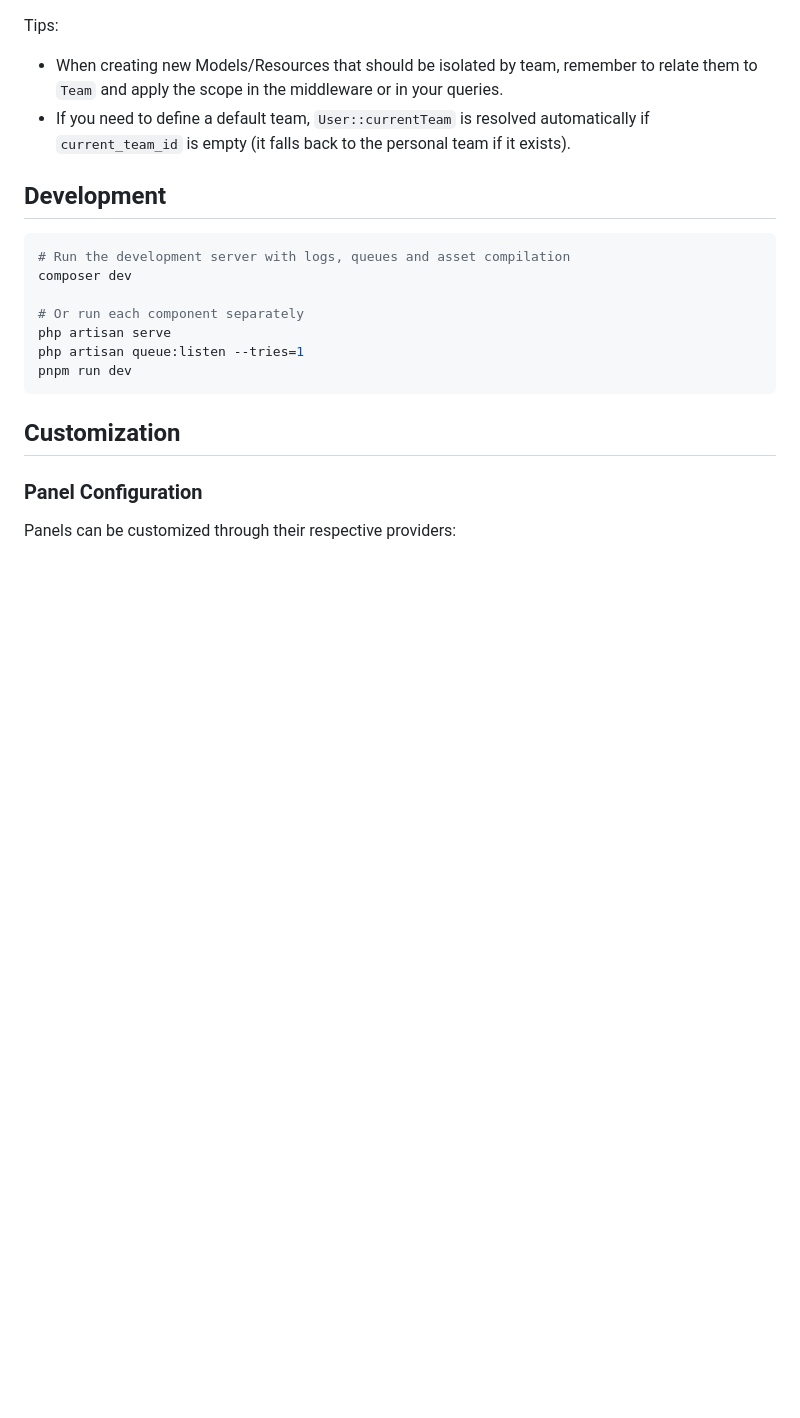
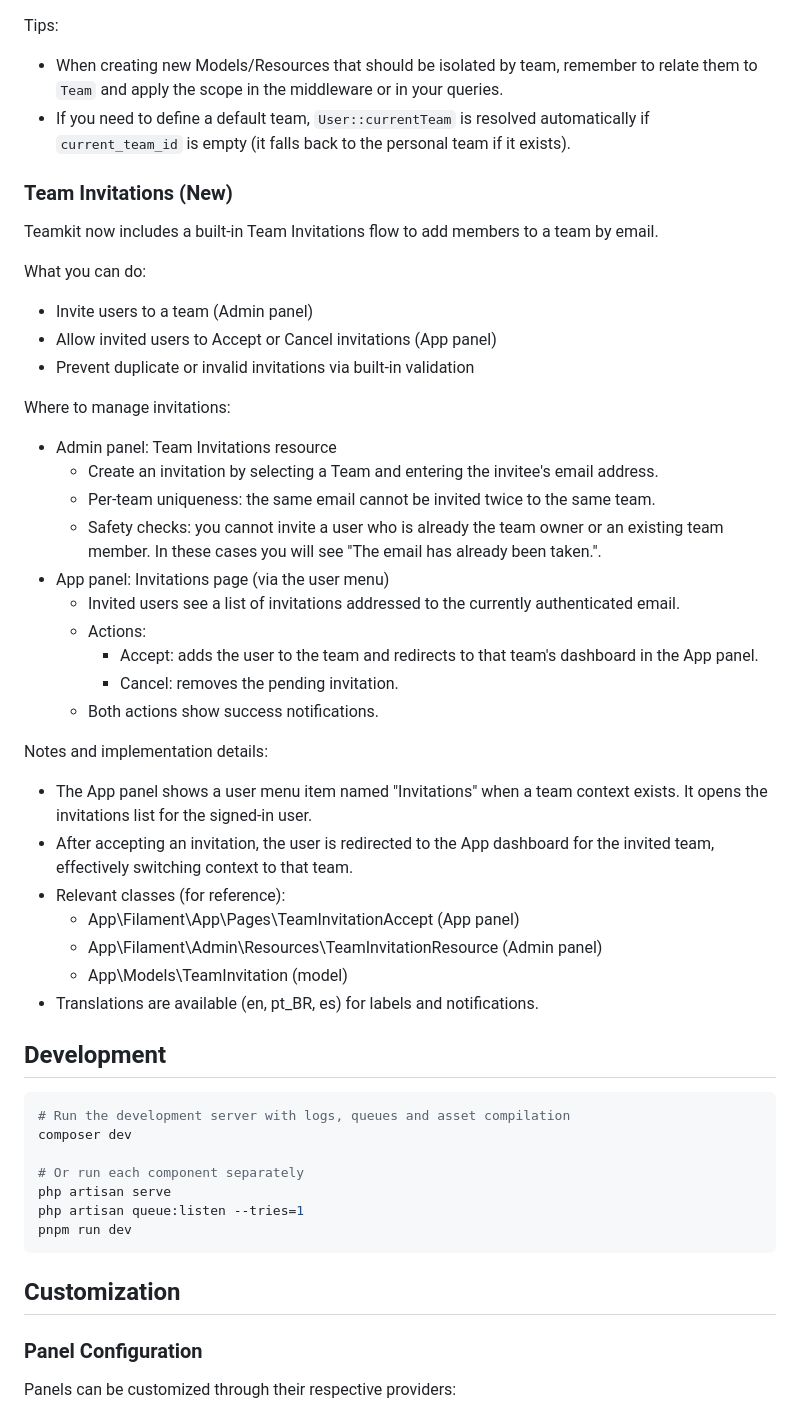
Before and after one commit to jeffersongoncalves/teamkit, a Markdown page: README.md, the part around the change. GitHub-like rendering; blank space fills up the shorter version.

Commit message:
docs(readme): add section for team invitations feature
Provide details on the new Team Invitations flow, including capabilities, where to manage invitations, implementation specifics, and supported translations.

````diff
--- a/README.md
+++ b/README.md
@@ -201,6 +201,36 @@ Tips:
 - When creating new Models/Resources that should be isolated by team, remember to relate them to `Team` and apply the scope in the middleware or in your queries.
 - If you need to define a default team, `User::currentTeam` is resolved automatically if `current_team_id` is empty (it falls back to the personal team if it exists).
 
+### Team Invitations (New)
+
+Teamkit now includes a built‑in Team Invitations flow to add members to a team by email.
+
+What you can do:
+- Invite users to a team (Admin panel)
+- Allow invited users to Accept or Cancel invitations (App panel)
+- Prevent duplicate or invalid invitations via built‑in validation
+
+Where to manage invitations:
+- Admin panel: Team Invitations resource
+  - Create an invitation by selecting a Team and entering the invitee's email address.
+  - Per‑team uniqueness: the same email cannot be invited twice to the same team.
+  - Safety checks: you cannot invite a user who is already the team owner or an existing team member. In these cases you will see "The email has already been taken.".
+- App panel: Invitations page (via the user menu)
+  - Invited users see a list of invitations addressed to the currently authenticated email.
+  - Actions:
+    - Accept: adds the user to the team and redirects to that team's dashboard in the App panel.
+    - Cancel: removes the pending invitation.
+  - Both actions show success notifications.
+
+Notes and implementation details:
+- The App panel shows a user menu item named "Invitations" when a team context exists. It opens the invitations list for the signed‑in user.
+- After accepting an invitation, the user is redirected to the App dashboard for the invited team, effectively switching context to that team.
+- Relevant classes (for reference):
+  - App\Filament\App\Pages\TeamInvitationAccept (App panel)
+  - App\Filament\Admin\Resources\TeamInvitationResource (Admin panel)
+  - App\Models\TeamInvitation (model)
+- Translations are available (en, pt_BR, es) for labels and notifications.
+
 ## Development
 
 ``` bash
````
